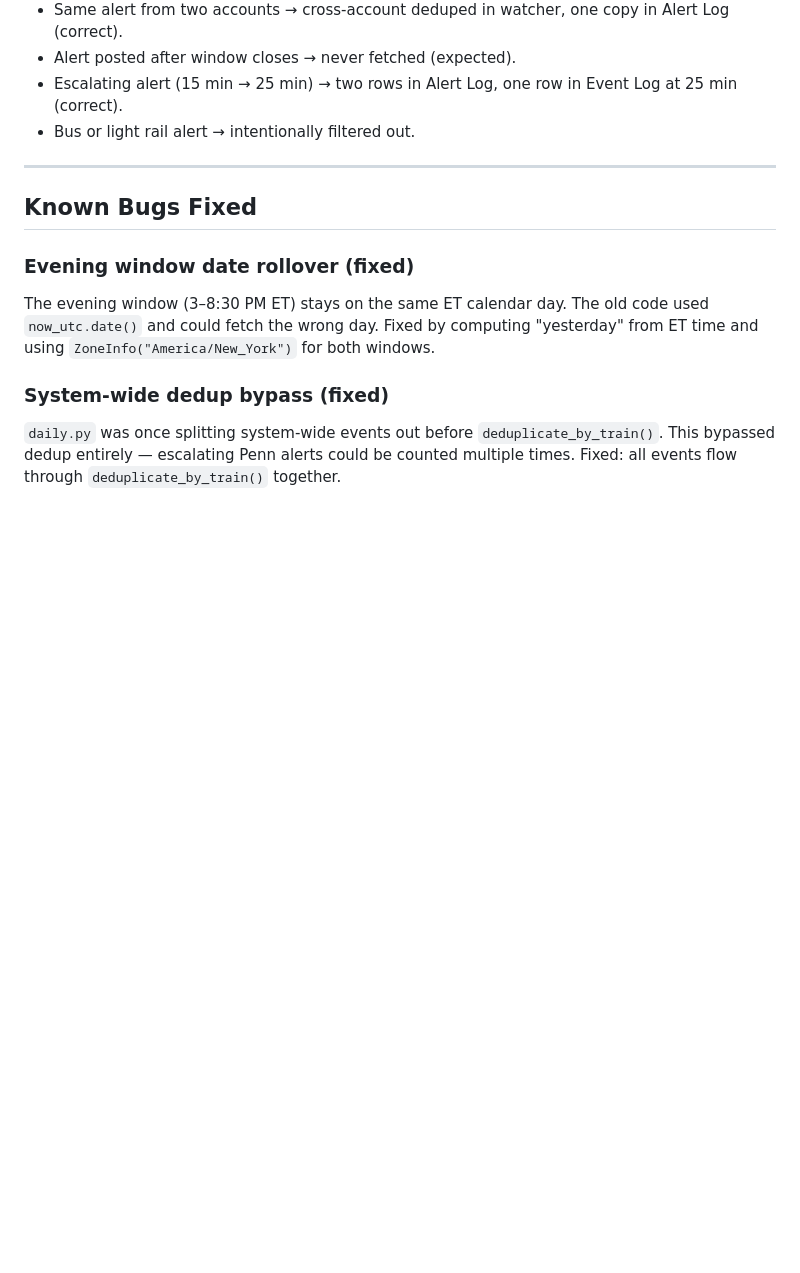
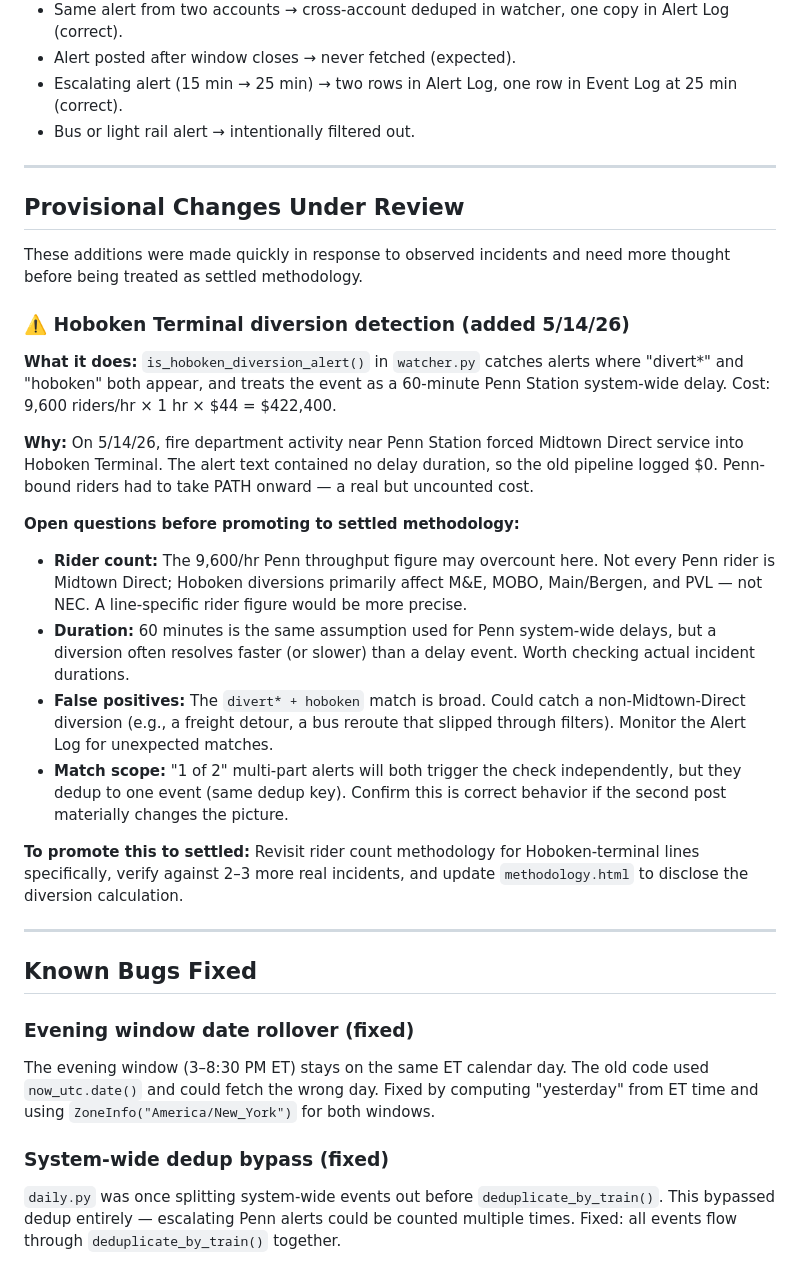
Before and after one commit to AmesCG23/njt-delay-tracker, a Markdown page: CLAUDE.md, the part around one of its changes. Rendered like a GitHub page; blank space fills up the shorter version.

Commit message:
Document Hoboken diversion detection as provisional in CLAUDE.md
Adds a "Provisional Changes Under Review" section with open questions:
rider count methodology (9,600/hr may overcount non-Midtown-Direct
riders), duration assumption, false-positive risk, and what's needed
to promote the change to settled methodology.

Also updates the alert types list from "Three" to four, with the
fourth marked provisional and cross-referenced to the new section.

https://claude.ai/code/session_01SsQ8DSBfRpWBW3QbxdhkPF

```diff
--- a/CLAUDE.md
+++ b/CLAUDE.md
@@ -542,6 +544,26 @@ Use this when you want to confirm the script saw the right things.
 
 ---
 
+## Provisional Changes Under Review
+
+These additions were made quickly in response to observed incidents and need more thought before being treated as settled methodology.
+
+### ⚠️ Hoboken Terminal diversion detection (added 5/14/26)
+
+**What it does:** `is_hoboken_diversion_alert()` in `watcher.py` catches alerts where "divert\*" and "hoboken" both appear, and treats the event as a 60-minute Penn Station system-wide delay. Cost: 9,600 riders/hr × 1 hr × $44 = $422,400.
+
+**Why:** On 5/14/26, fire department activity near Penn Station forced Midtown Direct service into Hoboken Terminal. The alert text contained no delay duration, so the old pipeline logged $0. Penn-bound riders had to take PATH onward — a real but uncounted cost.
+
+**Open questions before promoting to settled methodology:**
+- **Rider count:** The 9,600/hr Penn throughput figure may overcount here. Not every Penn rider is Midtown Direct; Hoboken diversions primarily affect M&E, MOBO, Main/Bergen, and PVL — not NEC. A line-specific rider figure would be more precise.
+- **Duration:** 60 minutes is the same assumption used for Penn system-wide delays, but a diversion often resolves faster (or slower) than a delay event. Worth checking actual incident durations.
+- **False positives:** The `divert* + hoboken` match is broad. Could catch a non-Midtown-Direct diversion (e.g., a freight detour, a bus reroute that slipped through filters). Monitor the Alert Log for unexpected matches.
+- **Match scope:** "1 of 2" multi-part alerts will both trigger the check independently, but they dedup to one event (same dedup key). Confirm this is correct behavior if the second post materially changes the picture.
+
+**To promote this to settled:** Revisit rider count methodology for Hoboken-terminal lines specifically, verify against 2–3 more real incidents, and update `methodology.html` to disclose the diversion calculation.
+
+---
+
 ## Known Bugs Fixed
 
 ### Evening window date rollover (fixed)
```
Also changed, not shown: other parts of CLAUDE.md (+5 -1 lines).
